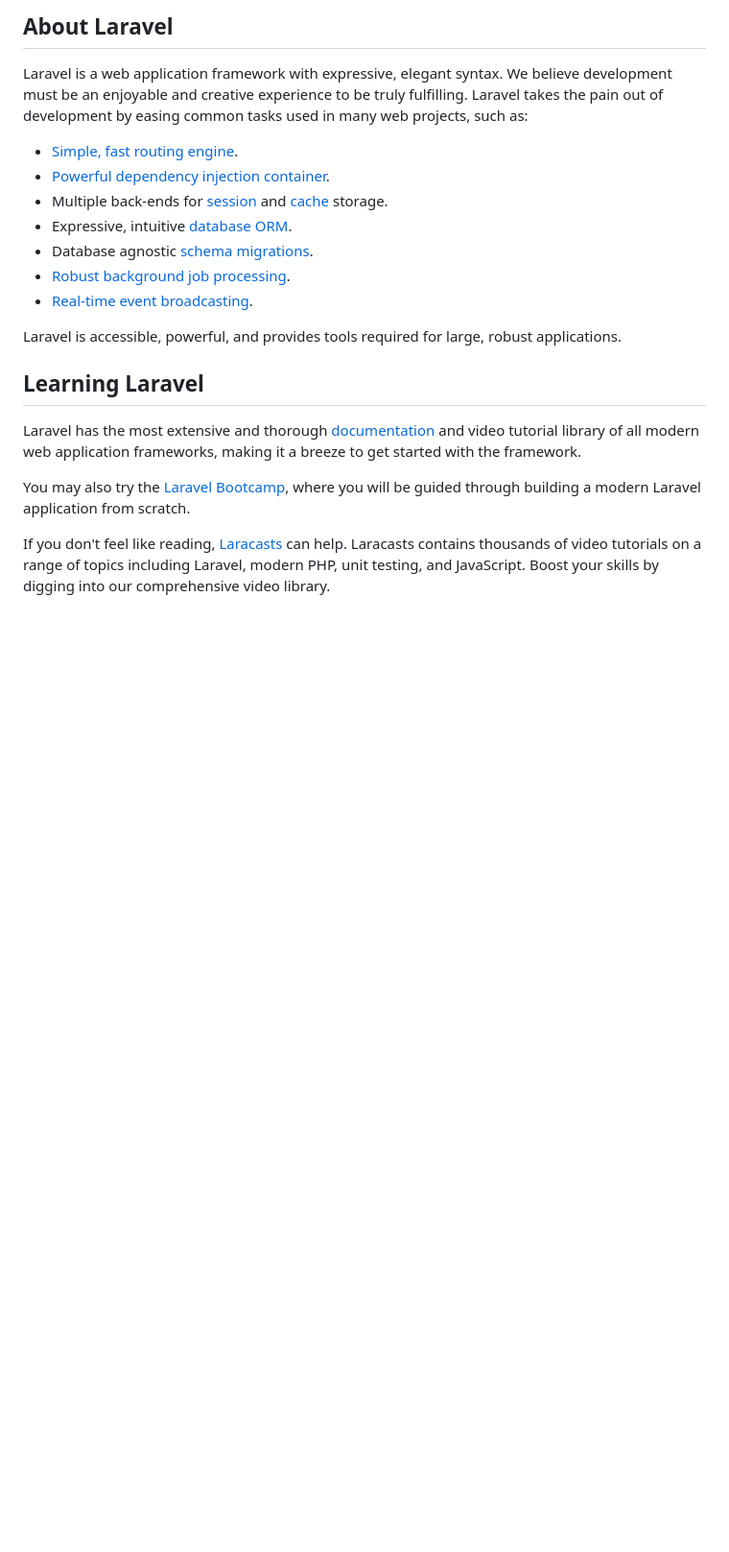
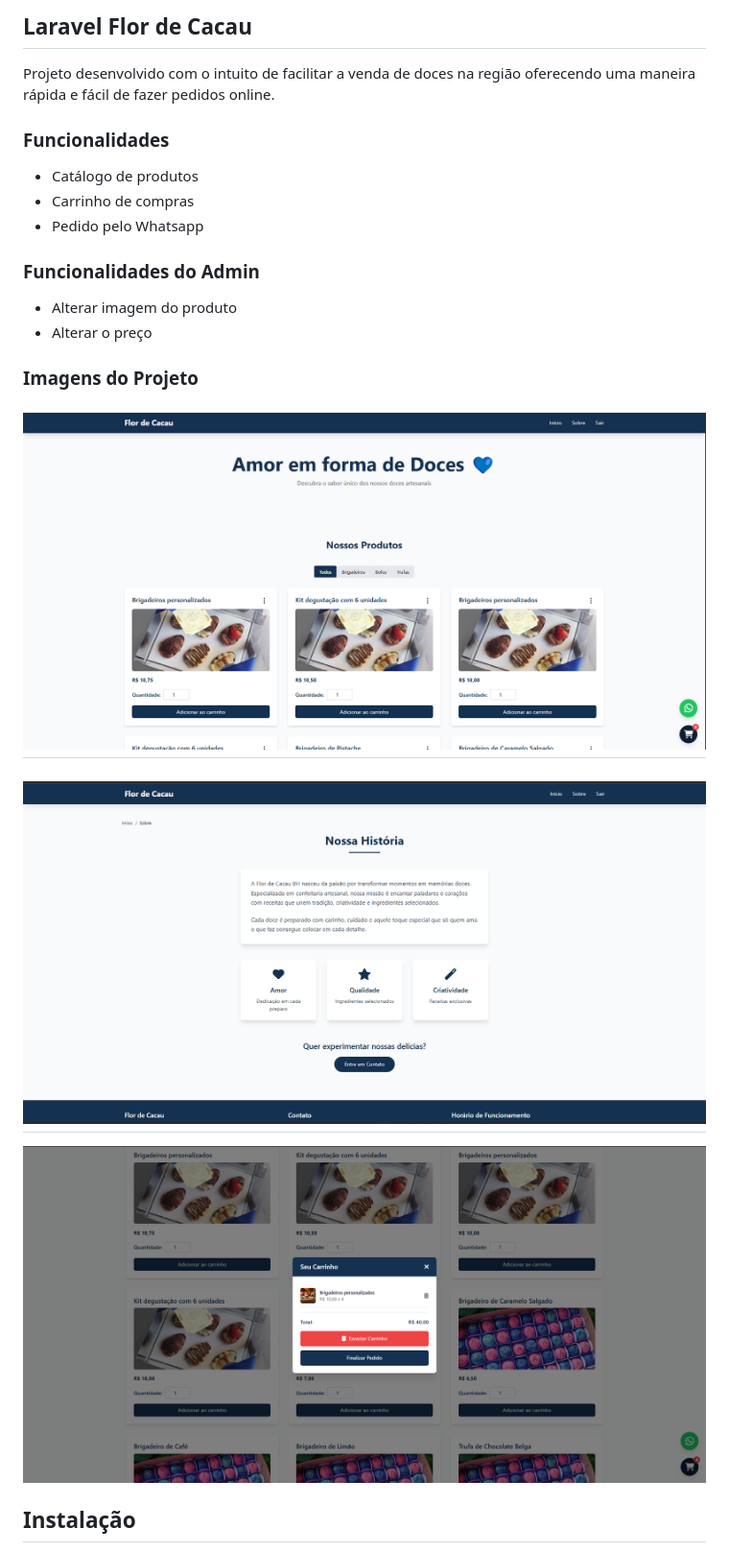
Before and after one commit to ccaioadriano/laravel-flor-de-cacau, a Markdown page: README.md, the part around the change printed below. Shown: that part at 96% size. Drawn GitHub-style; pictures changed too: public/img/about.png (added), public/img/carrinho.png (added), public/img/home.png (added); blank space fills up the shorter version.

Commit message:
docs: Melhorando o README

```diff
--- a/README.md
+++ b/README.md
@@ -9,23 +2,25 @@
 
-## About Laravel
+## Laravel Flor de Cacau
 
-Laravel is a web application framework with expressive, elegant syntax. We believe development must be an enjoyable and creative experience to be truly fulfilling. Laravel takes the pain out of development by easing common tasks used in many web projects, such as:
+Projeto desenvolvido com o intuito de facilitar a venda de doces na região oferecendo uma maneira rápida e fácil de fazer pedidos online.
 
-- [Simple, fast routing engine](https://laravel.com/docs/routing).
-- [Powerful dependency injection container](https://laravel.com/docs/container).
-- Multiple back-ends for [session](https://laravel.com/docs/session) and [cache](https://laravel.com/docs/cache) storage.
-- Expressive, intuitive [database ORM](https://laravel.com/docs/eloquent).
-- Database agnostic [schema migrations](https://laravel.com/docs/migrations).
-- [Robust background job processing](https://laravel.com/docs/queues).
-- [Real-time event broadcasting](https://laravel.com/docs/broadcasting).
+### Funcionalidades
+- Catálogo de produtos
+- Carrinho de compras
+- Pedido pelo Whatsapp
 
-Laravel is accessible, powerful, and provides tools required for large, robust applications.
+### Funcionalidades do Admin
+- Alterar imagem do produto
+- Alterar o preço
 
-## Learning Laravel
 
-Laravel has the most extensive and thorough [documentation](https://laravel.com/docs) and video tutorial library of all modern web application frameworks, making it a breeze to get started with the framework.
+### Imagens do Projeto
 
-You may also try the [Laravel Bootcamp](https://bootcamp.laravel.com), where you will be guided through building a modern Laravel application from scratch.
+![Página inicial](public/img/home.png)
+---
+![Sobre](public/img/about.png)
+---
+![Carrginho](public/img/carrinho.png)
 
-If you don't feel like reading, [Laracasts](https://laracasts.com) can help. Laracasts contains thousands of video tutorials on a range of topics including Laravel, modern PHP, unit testing, and JavaScript. Boost your skills by digging into our comprehensive video library.
+## Instalação
 
```
Also changed, not shown: other parts of README.md (+24 -31 lines).
